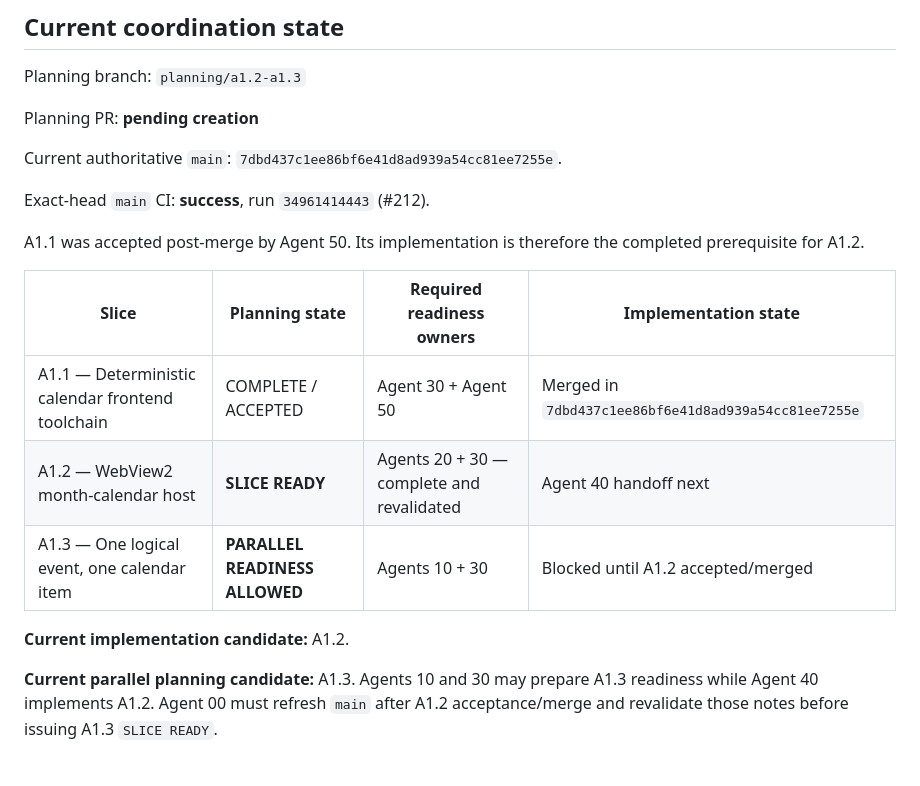
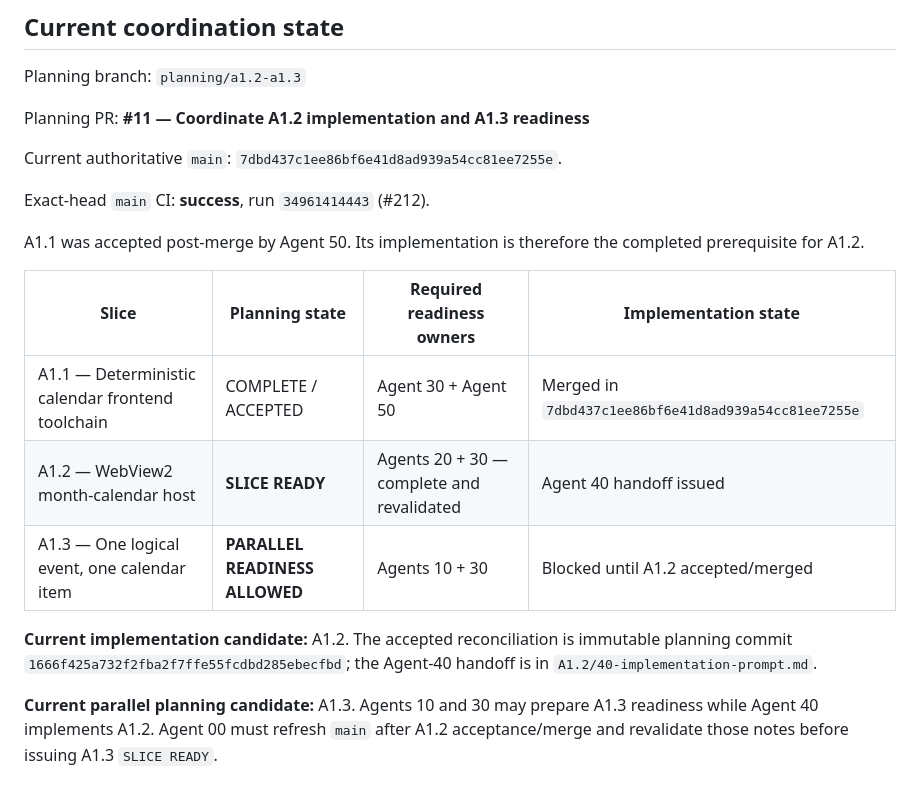
Before and after one commit to AlexanderWilhelmsenBerg/Outlook-aligner, a Markdown page: slice planning/Slice-planning.md, the part around the change. Rendered like a GitHub page.

Commit message:
Record planning PR 11

```diff
--- a/slice planning/Slice-planning.md
+++ b/slice planning/Slice-planning.md
@@ -8,7 +8,7 @@ Planning PRs are separate from implementation PRs. Planning may run one slice ah
 
 Planning branch: `planning/a1.2-a1.3`
 
-Planning PR: **pending creation**
+Planning PR: **#11 — Coordinate A1.2 implementation and A1.3 readiness**
 
 Current authoritative `main`: `7dbd437c1ee86bf6e41d8ad939a54cc81ee7255e`.
 
@@ -19,10 +19,10 @@ A1.1 was accepted post-merge by Agent 50. Its implementation is therefore the co
 | Slice | Planning state | Required readiness owners | Implementation state |
 | --- | --- | --- | --- |
 | A1.1 — Deterministic calendar frontend toolchain | COMPLETE / ACCEPTED | Agent 30 + Agent 50 | Merged in `7dbd437c1ee86bf6e41d8ad939a54cc81ee7255e` |
-| A1.2 — WebView2 month-calendar host | **SLICE READY** | Agents 20 + 30 — complete and revalidated | Agent 40 handoff next |
+| A1.2 — WebView2 month-calendar host | **SLICE READY** | Agents 20 + 30 — complete and revalidated | Agent 40 handoff issued |
 | A1.3 — One logical event, one calendar item | **PARALLEL READINESS ALLOWED** | Agents 10 + 30 | Blocked until A1.2 accepted/merged |
 
-**Current implementation candidate:** A1.2.
+**Current implementation candidate:** A1.2. The accepted reconciliation is immutable planning commit `1666f425a732f2fba2f7ffe55fcdbd285ebecfbd`; the Agent-40 handoff is in `A1.2/40-implementation-prompt.md`.
 
 **Current parallel planning candidate:** A1.3. Agents 10 and 30 may prepare A1.3 readiness while Agent 40 implements A1.2. Agent 00 must refresh `main` after A1.2 acceptance/merge and revalidate those notes before issuing A1.3 `SLICE READY`.
 
```
